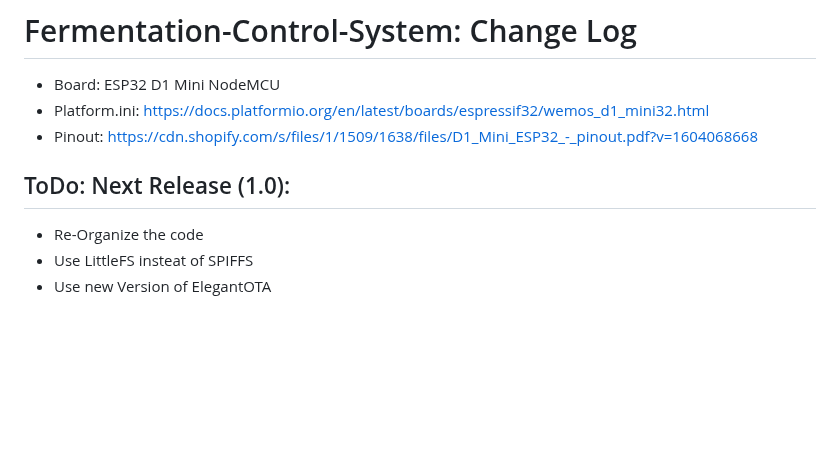
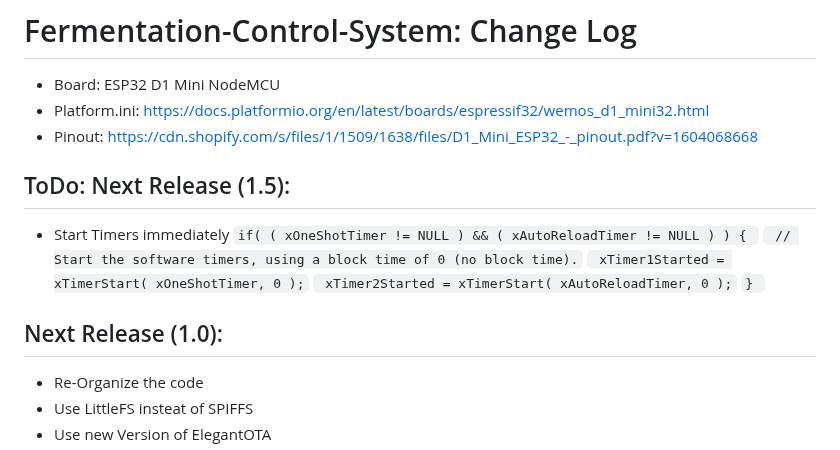
Before and after one commit to msandholz/Fermentation-Control-System, a Markdown page: README.md, the part around the change. Rendered like a GitHub page; blank space fills up the shorter version.

```diff
--- a/README.md
+++ b/README.md
@@ -3,8 +3,18 @@
 - Platform.ini: https://docs.platformio.org/en/latest/boards/espressif32/wemos_d1_mini32.html
 - Pinout: https://cdn.shopify.com/s/files/1/1509/1638/files/D1_Mini_ESP32_-_pinout.pdf?v=1604068668
 
+## ToDo: Next Release (1.5):
 
-## ToDo: Next Release (1.0):
+- Start Timers immediately
+  `if( ( xOneShotTimer != NULL ) && ( xAutoReloadTimer != NULL ) ) { `
+   `  // Start the software timers, using a block time of 0 (no block time). `
+    `  xTimer1Started = xTimerStart( xOneShotTimer, 0 ); `
+    `  xTimer2Started = xTimerStart( xAutoReloadTimer, 0 ); `
+ `} `
+
+
+
+## Next Release (1.0):
 - Re-Organize the code
 - Use LittleFS insteat of SPIFFS
 - Use new Version of ElegantOTA
```
